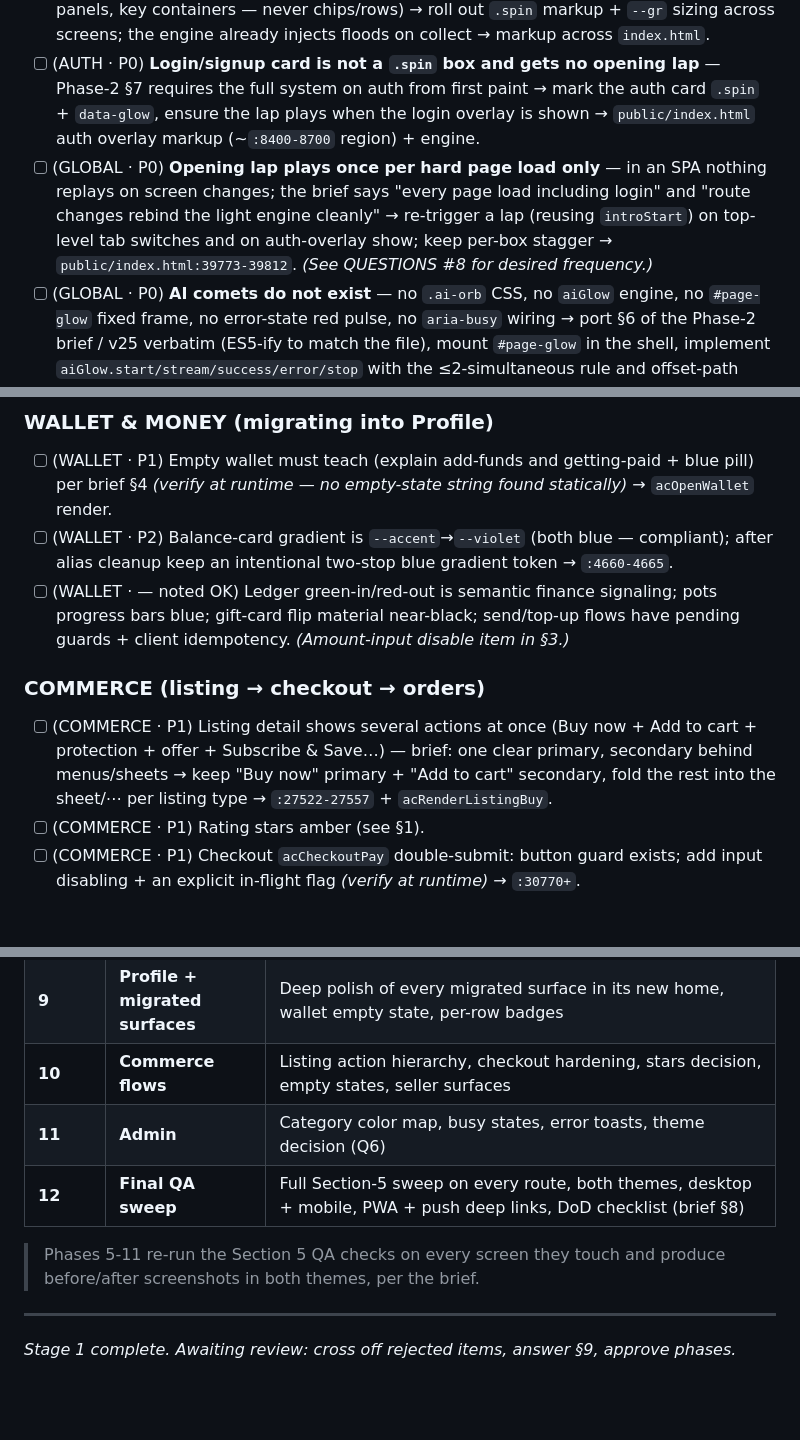
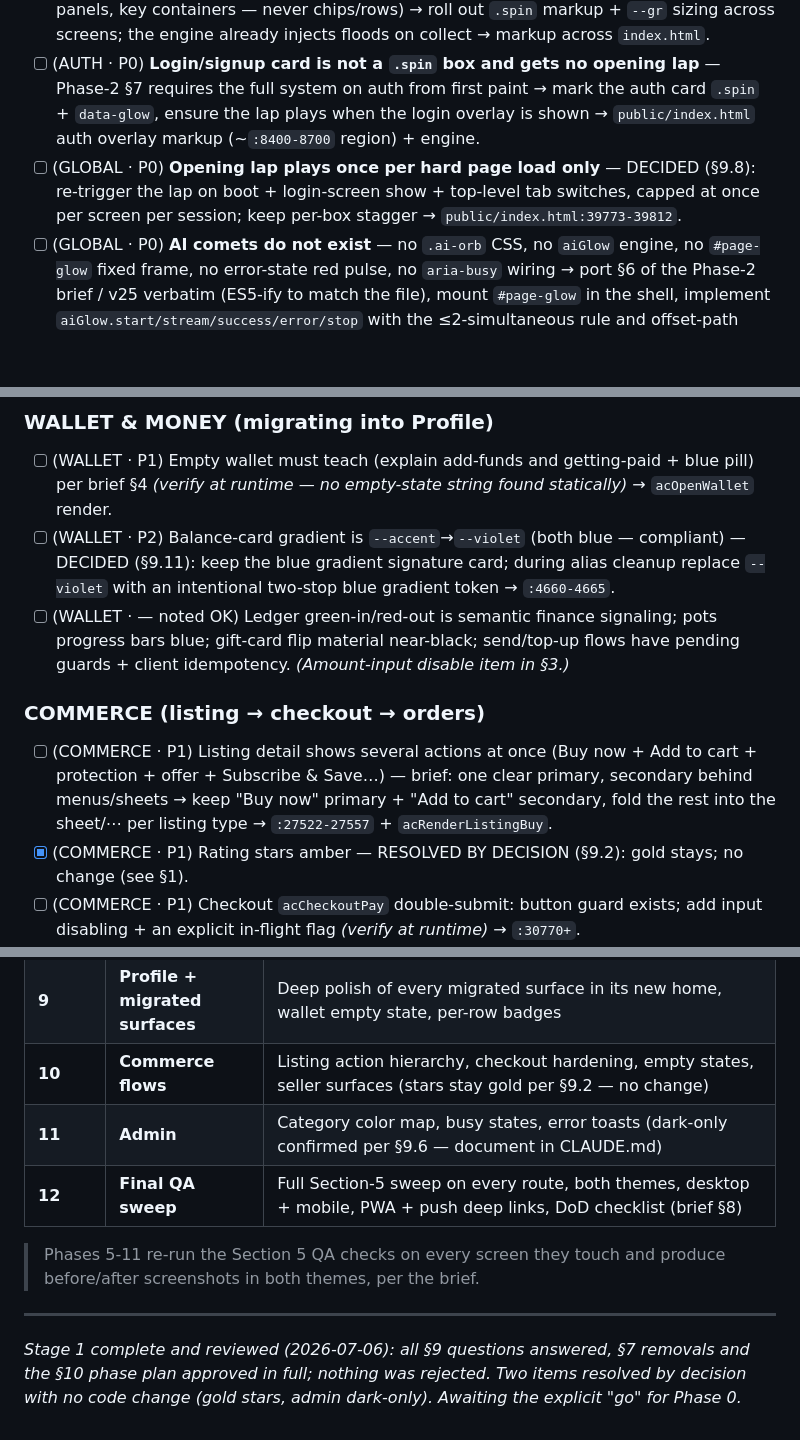
Before and after one commit to yiddiweller/atwe, a Markdown page: docs/POLISH.md, 3 parts joined by grey strips. Drawn GitHub-style; blank space fills up the shorter version.

```diff
--- a/docs/POLISH.md
+++ b/docs/POLISH.md
@@ -90,7 +90,7 @@ Light theme correctly disables `.spin`/floods (`:794-795`).
 - [ ] (GLOBAL · P0) **Layer A stage absent** — no `.stage` element, no dark-indigo mouse pool (`--pgx/--pgy` never set on root; the loop doesn't write them), no faint grid → mount `.stage` per Phase-2 §3 once in the shell, write `--pgx/--pgy` in the rAF loop → engine at `public/index.html:39786-39812` + new CSS.
 - [ ] (GLOBAL · P0) **`.spin` coverage ≈ zero** — exactly one element (`#acFeedTabAi`, `:9277`) is marked; the law requires every *major box* on every screen (auth card first, sheets, hero panels, key containers — never chips/rows) → roll out `.spin` markup + `--gr` sizing across screens; the engine already injects floods on collect → markup across `index.html`.
 - [ ] (AUTH · P0) **Login/signup card is not a `.spin` box and gets no opening lap** — Phase-2 §7 requires the full system on auth from first paint → mark the auth card `.spin` + `data-glow`, ensure the lap plays when the login overlay is shown → `public/index.html` auth overlay markup (~`:8400-8700` region) + engine.
-- [ ] (GLOBAL · P0) **Opening lap plays once per hard page load only** — in an SPA nothing replays on screen changes; the brief says "every page load including login" and "route changes rebind the light engine cleanly" → re-trigger a lap (reusing `introStart`) on top-level tab switches and on auth-overlay show; keep per-box stagger → `public/index.html:39773-39812`. *(See QUESTIONS #8 for desired frequency.)*
+- [ ] (GLOBAL · P0) **Opening lap plays once per hard page load only** — DECIDED (§9.8): re-trigger the lap on boot + login-screen show + top-level tab switches, capped at once per screen per session; keep per-box stagger → `public/index.html:39773-39812`.
 - [ ] (GLOBAL · P0) **AI comets do not exist** — no `.ai-orb` CSS, no `aiGlow` engine, no `#page-glow` fixed frame, no error-state red pulse, no `aria-busy` wiring → port §6 of the Phase-2 brief / v25 verbatim (ES5-ify to match the file), mount `#page-glow` in the shell, implement `aiGlow.start/stream/success/error/stop` with the ≤2-simultaneous rule and offset-path fallback → new code in `index.html`.
 - [ ] (GLOBAL · P0) **Light theme has no AI state at all** — the brief requires a subtle blue shimmer border on the working element in Light → add the shimmer class + wire it from the same `aiGlow` call sites → new CSS + engine.
 - [ ] (GLOBAL · P0) **No AI operation is instrumented** — nothing calls any glow today; the AI-entry-point inventory with box/page scopes is in §7b below and must be wired thinking → streaming → final lap → gone → all `ac*Ai*` call sites.
@@ -280,12 +280,12 @@ The SPA has few *URLs*; most navigation is in-app. Complete inventory from `hand
 
 ### WALLET & MONEY (migrating into Profile)
 - [ ] (WALLET · P1) Empty wallet must teach (explain add-funds and getting-paid + blue pill) per brief §4 *(verify at runtime — no empty-state string found statically)* → `acOpenWallet` render.
-- [ ] (WALLET · P2) Balance-card gradient is `--accent`→`--violet` (both blue — compliant); after alias cleanup keep an intentional two-stop blue gradient token → `:4660-4665`.
+- [ ] (WALLET · P2) Balance-card gradient is `--accent`→`--violet` (both blue — compliant) — DECIDED (§9.11): keep the blue gradient signature card; during alias cleanup replace `--violet` with an intentional two-stop blue gradient token → `:4660-4665`.
 - [ ] (WALLET · — noted OK) Ledger green-in/red-out is semantic finance signaling; pots progress bars blue; gift-card flip material near-black; send/top-up flows have pending guards + client idempotency. *(Amount-input disable item in §3.)*
 
 ### COMMERCE (listing → checkout → orders)
 - [ ] (COMMERCE · P1) Listing detail shows several actions at once (Buy now + Add to cart + protection + offer + Subscribe & Save…) — brief: one clear primary, secondary behind menus/sheets → keep "Buy now" primary + "Add to cart" secondary, fold the rest into the sheet/⋯ per listing type → `:27522-27557` + `acRenderListingBuy`.
-- [ ] (COMMERCE · P1) Rating stars amber (see §1).
+- [x] (COMMERCE · P1) Rating stars amber — RESOLVED BY DECISION (§9.2): gold stays; no change (see §1).
 - [ ] (COMMERCE · P1) Checkout `acCheckoutPay` double-submit: button guard exists; add input disabling + an explicit in-flight flag *(verify at runtime)* → `:30770+`.
 - [ ] (COMMERCE · P1) Empty states sweep: orders (buyer+seller), my listings, saved, subscriptions — most teach; confirm CTAs land post-migration.
 - [ ] (COMMERCE · — noted OK) Order status timeline blue/grey (correct), address book + floating-label forms compliant, escrow shield styling fine, destructive actions confirm via `appConfirm` (except the two §3 native confirms).
@@ -360,11 +362,11 @@ The SPA has few *URLs*; most navigation is in-app. Complete inventory from `hand
 | **7** | **Engine** | Discovery zero-state design, no-results teaching, icon grammar, tile hierarchy |
 | **8** | **Atwe AI** | Comet wiring verification on every entry point, guest-mode teaching states, composer labels |
 | **9** | **Profile + migrated surfaces** | Deep polish of every migrated surface in its new home, wallet empty state, per-row badges |
-| **10** | **Commerce flows** | Listing action hierarchy, checkout hardening, stars decision, empty states, seller surfaces |
-| **11** | **Admin** | Category color map, busy states, error toasts, theme decision (Q6) |
+| **10** | **Commerce flows** | Listing action hierarchy, checkout hardening, empty states, seller surfaces (stars stay gold per §9.2 — no change) |
+| **11** | **Admin** | Category color map, busy states, error toasts (dark-only confirmed per §9.6 — document in CLAUDE.md) |
 | **12** | **Final QA sweep** | Full Section-5 sweep on every route, both themes, desktop + mobile, PWA + push deep links, DoD checklist (brief §8) |
 
 > Phases 5-11 re-run the Section 5 QA checks on every screen they touch and produce before/after screenshots in both themes, per the brief.
 
 ---
-*Stage 1 complete. Awaiting review: cross off rejected items, answer §9, approve phases.*
+*Stage 1 complete and reviewed (2026-07-06): all §9 questions answered, §7 removals and the §10 phase plan approved in full; nothing was rejected. Two items resolved by decision with no code change (gold stars, admin dark-only). Awaiting the explicit "go" for Phase 0.*
```
Also changed, not shown: other parts of docs/POLISH.md (+28 -26 lines).
